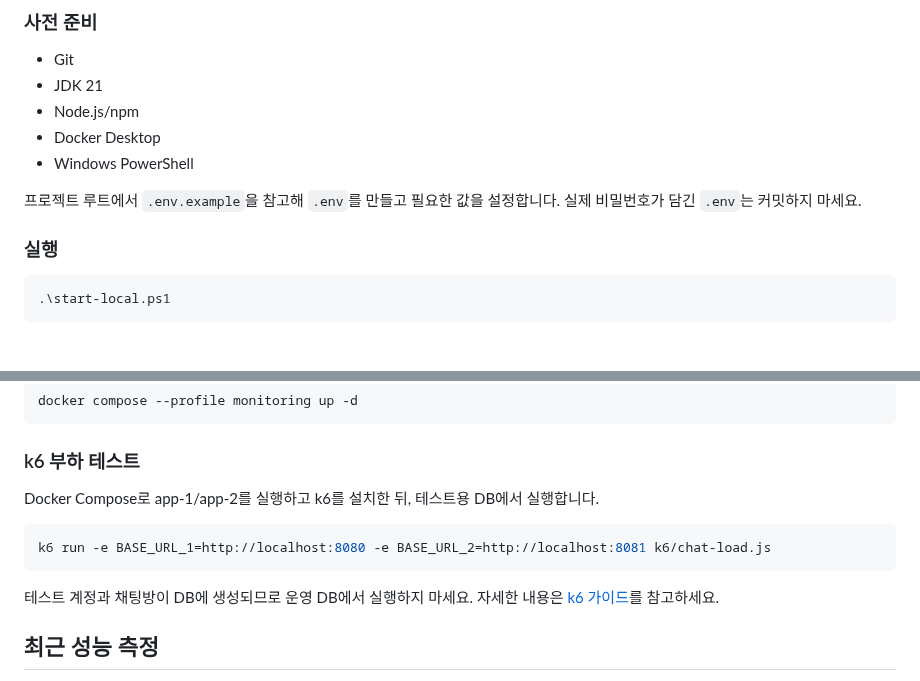
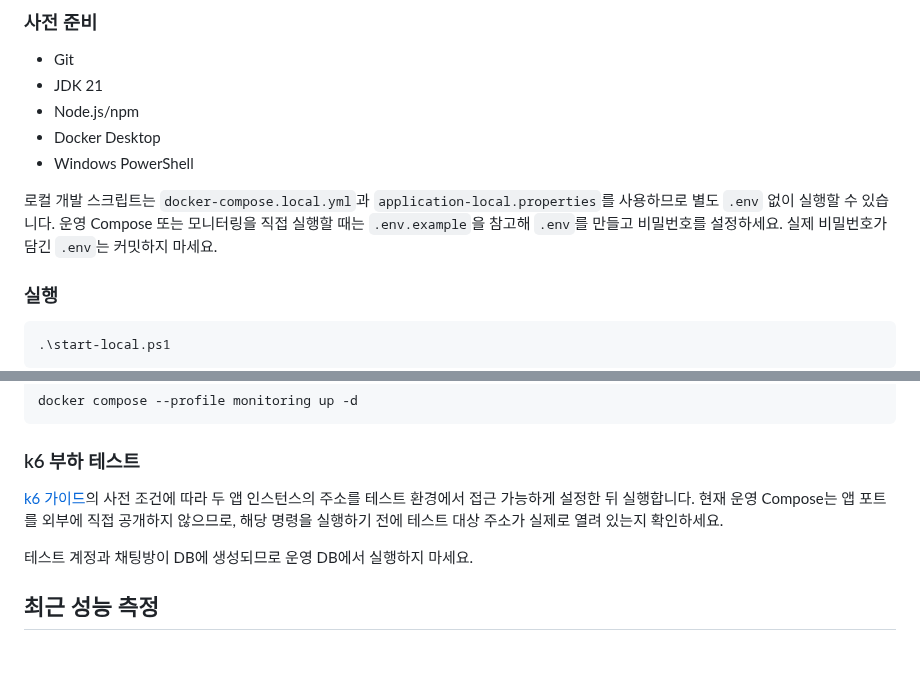
Before and after one commit to zuzusnasna/RealTimeChat, a Markdown page: README.md, 2 parts joined by grey strips. Rendered like a GitHub page; blank space fills up the shorter version.

Commit message:
docs: clarify local setup and k6 prerequisites

````diff
--- a/README.md
+++ b/README.md
@@ -65,7 +65,7 @@ flowchart TB
 - Docker Desktop
 - Windows PowerShell
 
-프로젝트 루트에서 `.env.example`을 참고해 `.env`를 만들고 필요한 값을 설정합니다. 실제 비밀번호가 담긴 `.env`는 커밋하지 마세요.
+로컬 개발 스크립트는 `docker-compose.local.yml`과 `application-local.properties`를 사용하므로 별도 `.env` 없이 실행할 수 있습니다. 운영 Compose 또는 모니터링을 직접 실행할 때는 `.env.example`을 참고해 `.env`를 만들고 비밀번호를 설정하세요. 실제 비밀번호가 담긴 `.env`는 커밋하지 마세요.
 
 ### 실행
 
@@ -88,13 +88,9 @@ docker compose --profile monitoring up -d
 
 ### k6 부하 테스트
 
-Docker Compose로 app-1/app-2를 실행하고 k6를 설치한 뒤, 테스트용 DB에서 실행합니다.
+[k6 가이드](docs/K6.md)의 사전 조건에 따라 두 앱 인스턴스의 주소를 테스트 환경에서 접근 가능하게 설정한 뒤 실행합니다. 현재 운영 Compose는 앱 포트를 외부에 직접 공개하지 않으므로, 해당 명령을 실행하기 전에 테스트 대상 주소가 실제로 열려 있는지 확인하세요.
 
-```powershell
-k6 run -e BASE_URL_1=http://localhost:8080 -e BASE_URL_2=http://localhost:8081 k6/chat-load.js
-```
-
-테스트 계정과 채팅방이 DB에 생성되므로 운영 DB에서 실행하지 마세요. 자세한 내용은 [k6 가이드](docs/K6.md)를 참고하세요.
+테스트 계정과 채팅방이 DB에 생성되므로 운영 DB에서 실행하지 마세요.
 
 ## 최근 성능 측정
 
````
